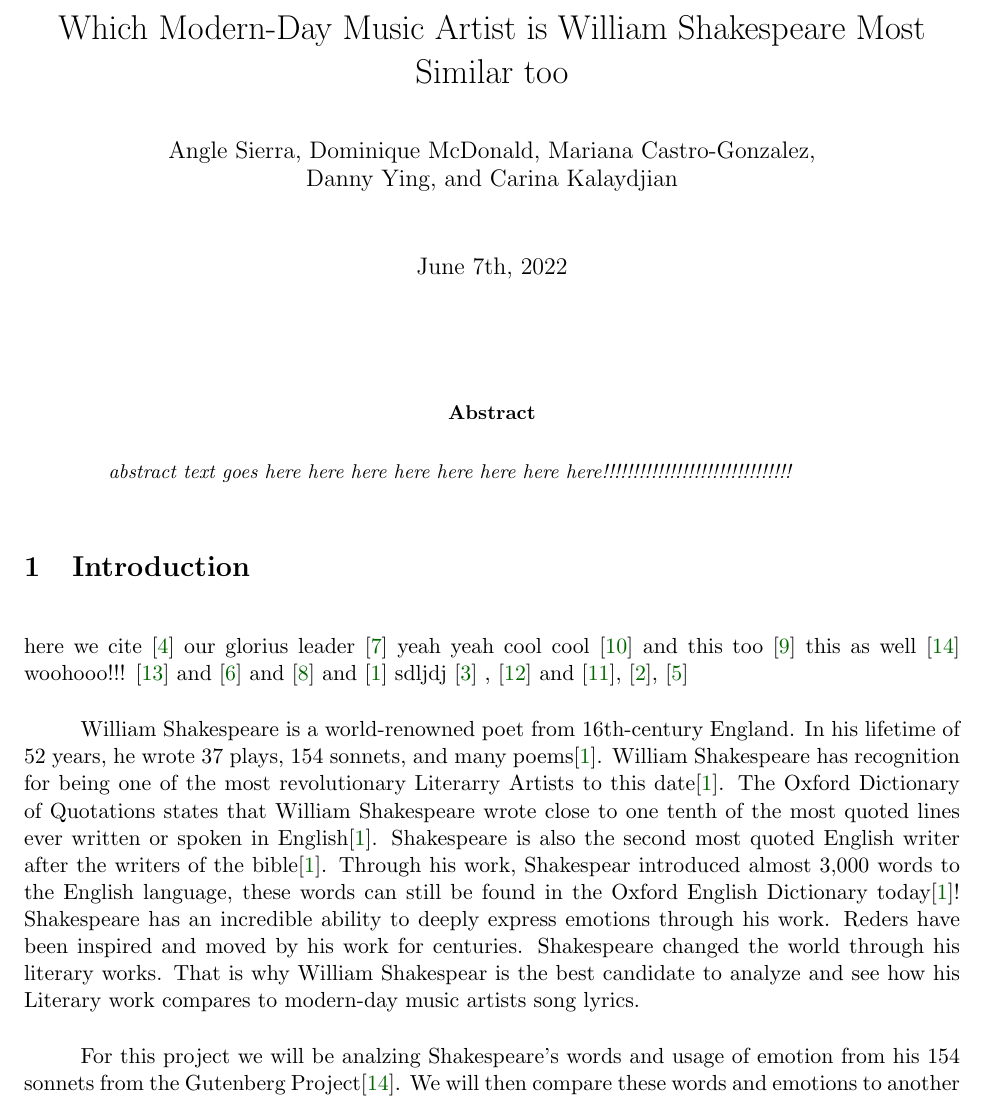
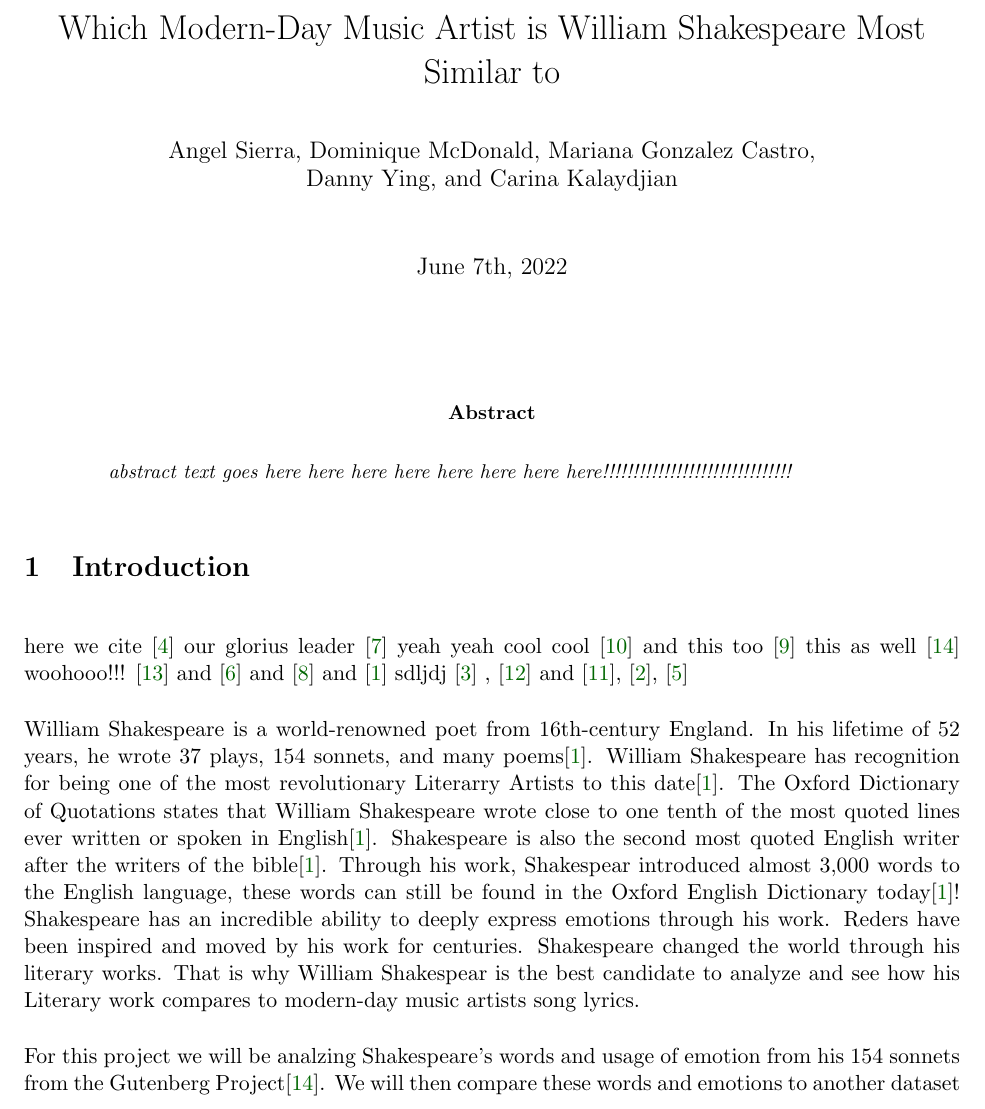
Before and after one commit to dominiquemcdonald14/mas405_final_project, a LaTeX paper (Everything_Latex/FinalArticle/FinalArticle.tex): part of page 1 of 9, cut so that both start at the same text. Compiled offline with pdfLaTeX.

```diff
--- a/Everything_Latex/FinalArticle/FinalArticle.tex
+++ b/Everything_Latex/FinalArticle/FinalArticle.tex
@@ -52,11 +52,11 @@
 }
 
 %title, author, date defineing
-\title {Which Modern-Day Music Artist is William Shakespeare Most Similar too\\[1ex]}
+\title {Which Modern-Day Music Artist is William Shakespeare Most Similar to\\[1ex]}
 \author{
-Angle Sierra,
+Angel Sierra,
 Dominique McDonald,
-Mariana Castro-Gonzalez, \\
+Mariana Gonzalez Castro, \\
 Danny Ying,
 and Carina Kalaydjian \\[1ex]
 }
@@ -101,9 +101,9 @@
 here we cite \cite{web1} our glorius leader \cite{web2} yeah yeah cool cool \cite{briney2015data} and this too \cite{monkey} this as well \cite{sonnetsData} woohooo!!! \cite{musicData} and \cite{syuzhet} and \cite{tm} and \cite{shakeFacts} sdljdj \cite{k-means} , \cite{NLP-for-music} and  \cite{NLP-for-lyrics}, \cite{knowledge-graphs}, \cite{nrc-sentiment}
 %%%%%%%%%%%%%%%%%%
 
-William Shakespeare is a world-renowned poet from 16th-century England. In his lifetime of 52 years, he wrote 37 plays, 154 sonnets, and many poems\cite{shakeFacts}. William Shakespeare has recognition for being one of the most revolutionary Literarry Artists to this date\cite{shakeFacts}. The Oxford Dictionary of Quotations states that William Shakespeare wrote close to one tenth of the most quoted lines ever written or spoken in English\cite{shakeFacts}. Shakespeare is also the second most quoted English writer after the writers of the bible\cite{shakeFacts}. Through his work, Shakespear introduced almost  3,000 words to the English language, these words can still be found in the Oxford English Dictionary today\cite{shakeFacts}! Shakespeare has an incredible ability to deeply express emotions through his work. Reders have been inspired and moved by his work for centuries. Shakespeare changed the world through his literary works. That is why William Shakespear is the best candidate to analyze and see how his Literary work compares to modern-day music artists song lyrics.
+\noindent  William Shakespeare is a world-renowned poet from 16th-century England. In his lifetime of 52 years, he wrote 37 plays, 154 sonnets, and many poems\cite{shakeFacts}. William Shakespeare has recognition for being one of the most revolutionary Literarry Artists to this date\cite{shakeFacts}. The Oxford Dictionary of Quotations states that William Shakespeare wrote close to one tenth of the most quoted lines ever written or spoken in English\cite{shakeFacts}. Shakespeare is also the second most quoted English writer after the writers of the bible\cite{shakeFacts}. Through his work, Shakespear introduced almost  3,000 words to the English language, these words can still be found in the Oxford English Dictionary today\cite{shakeFacts}! Shakespeare has an incredible ability to deeply express emotions through his work. Reders have been inspired and moved by his work for centuries. Shakespeare changed the world through his literary works. That is why William Shakespear is the best candidate to analyze and see how his Literary work compares to modern-day music artists song lyrics.
 
-For this project we will be analzing Shakespeare's words and usage of emotion from his 154 sonnets from the Gutenberg Project\cite{sonnetsData}. We will then compare these words and emotions to another dataset of 45 different modern-day music artists and their song lyrics\cite{musicData}. Our interest is seeing which music artists song lyrics are the most similar to Shakespeare's sonnets in the aspect of two categories, similarities words used and similarities in emotions expressed. Then we will see which modern-day music artist is the most similar to Willam Shakspare.
+\noindent For this project we will be analzing Shakespeare's words and usage of emotion from his 154 sonnets from the Gutenberg Project\cite{sonnetsData}. We will then compare these words and emotions to another dataset of 45 different modern-day music artists and their song lyrics\cite{musicData}. Our interest is seeing which music artists song lyrics are the most similar to Shakespeare's sonnets in the aspect of two categories, similarities words used and similarities in emotions expressed. Then we will see which modern-day music artist is the most similar to Willam Shakspare.
 
 In order to answer this question, we are going to use various methods of Text Analysis, analysis of unorganized text data\cite{monkey}. The different forms of Text Analysis that we will be using for this project are Sentiment Analysis and Keyword Extraction. Sentiment Analysis involves analyzing the text and being able to extract the different emotions the text is expressing\cite{monkey}. Keyword Extraction analyzes the text and identifies which words appear most frequently in the text, these words are called Keywords\cite{monkey}. The combination of these two methods will bring the result of which music artist is the most similar to shakespear in therms of types of words used and which music artist is the most similar to Shakespeare in terms of emotion expressed through words.
 
```
Also changed, not shown: Everything_Latex/FinalArticle/FinalArticle.pdf, Everything_Latex/FinalArticle/_assets/ClusterAnalysis_Fit10.png, 1 other file.
